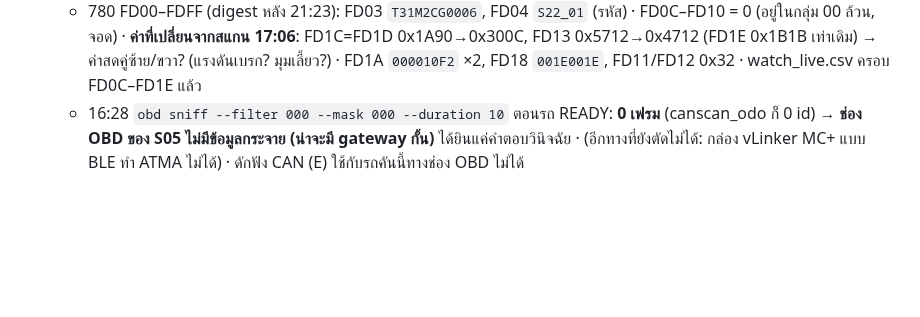
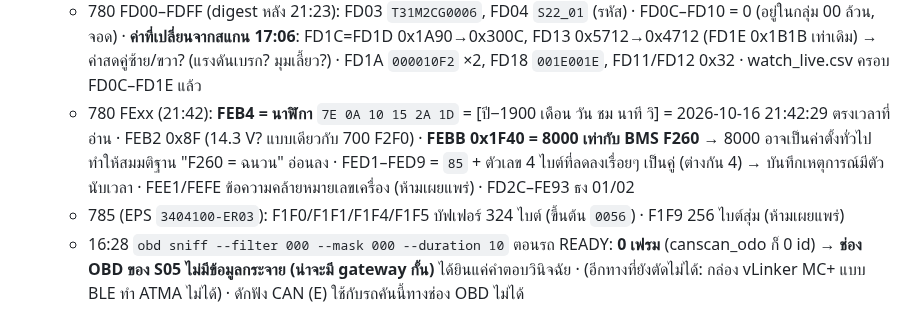
Before and after one commit to naruenatthi-ship-it/OBD, a Markdown page: docs/RESULTS.md, the part around the change. Drawn GitHub-style; blank space fills up the shorter version.

Commit message:
RESULTS: 780 FEB4 is a clock; FEBB is 8000 like BMS F260
Co-Authored-By: Claude Opus 5.5 <noreply@anthropic.com>
Claude-Session: https://claude.ai/code/session_01L9K1eMaNwXS4rhkcZHvZkm

```diff
--- a/docs/RESULTS.md
+++ b/docs/RESULTS.md
@@ -157,6 +157,11 @@
   - 780 FD00–FDFF (digest หลัง 21:23): FD03 `T31M2CG0006`, FD04 `S22_01` (รหัส) · FD0C–FD10 = 0 (อยู่ในกลุ่ม 00 ล้วน, จอด)
     · **ค่าที่เปลี่ยนจากสแกน 17:06**: FD1C=FD1D 0x1A90→0x300C, FD13 0x5712→0x4712 (FD1E 0x1B1B เท่าเดิม) → ค่าสดคู่ซ้าย/ขวา?
       (แรงดันเบรก? มุมเลี้ยว?) · FD1A `000010F2` ×2, FD18 `001E001E`, FD11/FD12 0x32 · watch_live.csv ครอบ FD0C–FD1E แล้ว
+  - 780 FExx (21:42): **FEB4 = นาฬิกา** `7E 0A 10 15 2A 1D` = [ปี−1900 เดือน วัน ชม นาที วิ] = 2026-10-16 21:42:29
+    ตรงเวลาที่อ่าน · FEB2 0x8F (14.3 V? แบบเดียวกับ 700 F2F0) · **FEBB 0x1F40 = 8000 เท่ากับ BMS F260** → 8000
+    อาจเป็นค่าตั้งทั่วไป ทำให้สมมติฐาน "F260 = ฉนวน" อ่อนลง · FED1–FED9 = `85` + ตัวเลข 4 ไบต์ที่ลดลงเรื่อยๆ เป็นคู่
+    (ต่างกัน 4) → บันทึกเหตุการณ์มีตัวนับเวลา · FEE1/FEFE ข้อความคล้ายหมายเลขเครื่อง (ห้ามเผยแพร่) · FD2C–FE93 ธง 01/02
+  - 785 (EPS `3404100-ER03`): F1F0/F1F1/F1F4/F1F5 บัฟเฟอร์ 324 ไบต์ (ขึ้นต้น `0056`) · F1F9 256 ไบต์สุ่ม (ห้ามเผยแพร่)
   - 16:28 `obd sniff --filter 000 --mask 000 --duration 10` ตอนรถ READY: **0 เฟรม** (canscan_odo ก็ 0 id)
     → **ช่อง OBD ของ S05 ไม่มีข้อมูลกระจาย (น่าจะมี gateway กั้น)** ได้ยินแค่คำตอบวินิจฉัย
     · (อีกทางที่ยังตัดไม่ได้: กล่อง vLinker MC+ แบบ BLE ทำ ATMA ไม่ได้) · ดักฟัง CAN (E) ใช้กับรถคันนี้ทางช่อง OBD ไม่ได้
```
